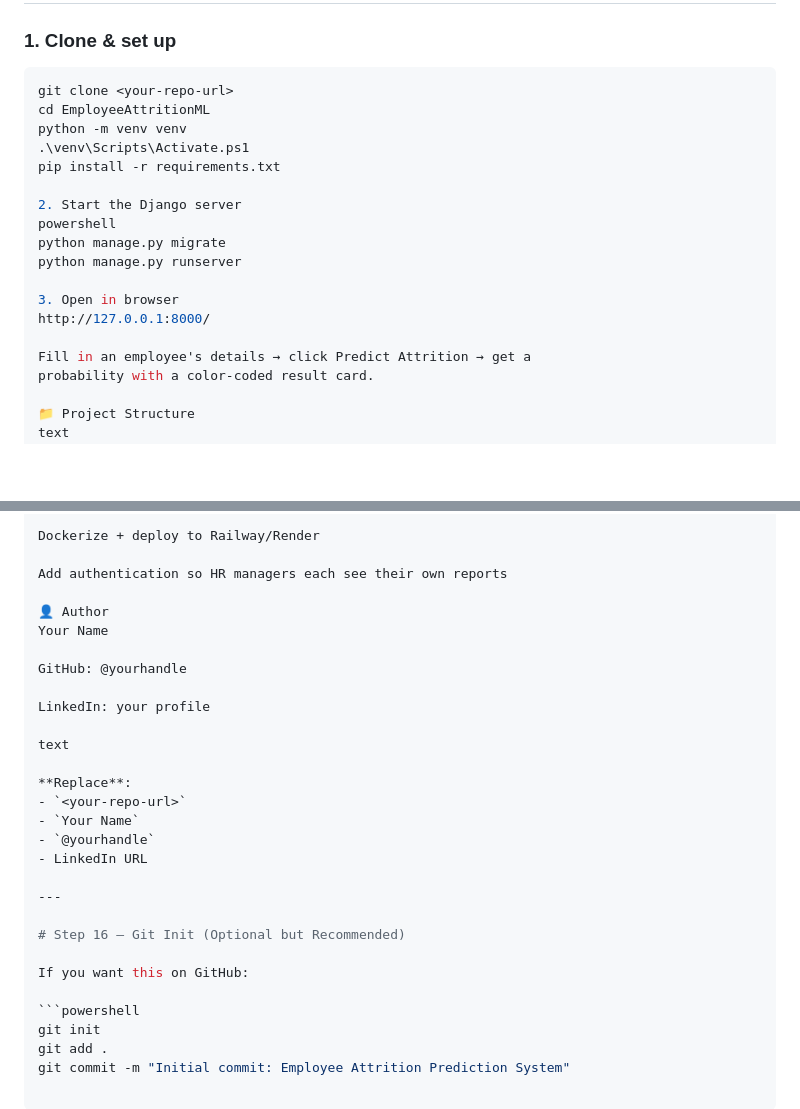
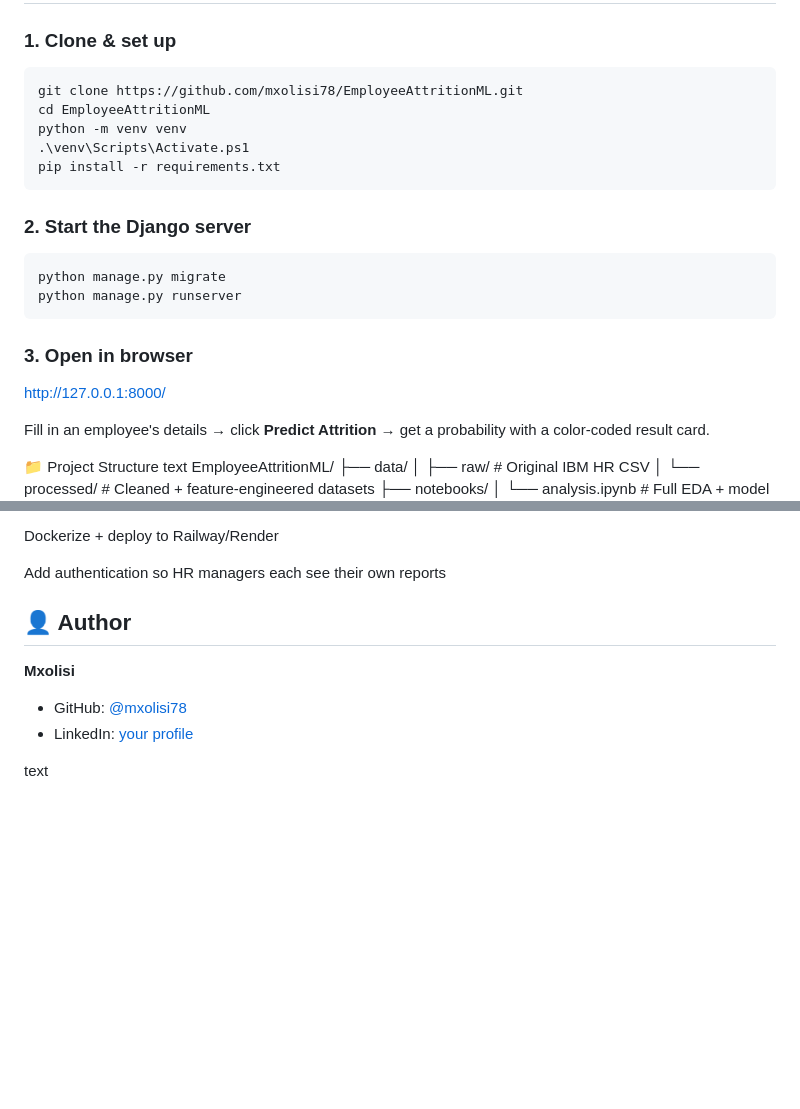
Before and after one commit to mxolisi78/EmployeeAttritionML, a Markdown page: README.md, 2 parts joined by grey strips. GitHub-like rendering; blank space fills up the shorter version.

Commit message:
Fix README formatting and clean up

````diff
--- a/README.md
+++ b/README.md
@@ -87,21 +87,25 @@ leave at 3× the rate (30.5% vs 10.4%).
 ### 1. Clone & set up
 
 ```powershell
-git clone <your-repo-url>
+git clone https://github.com/mxolisi78/EmployeeAttritionML.git
 cd EmployeeAttritionML
 python -m venv venv
 .\venv\Scripts\Activate.ps1
 pip install -r requirements.txt
+```
 
-2. Start the Django server
-powershell
+### 2. Start the Django server
+
+```powershell
 python manage.py migrate
 python manage.py runserver
+```
 
-3. Open in browser
+### 3. Open in browser
+
 http://127.0.0.1:8000/
 
-Fill in an employee's details → click Predict Attrition → get a
+Fill in an employee's details → click **Predict Attrition** → get a
 probability with a color-coded result card.
 
 📁 Project Structure
@@ -171,28 +175,10 @@ Dockerize + deploy to Railway/Render
 
 Add authentication so HR managers each see their own reports
 
-👤 Author
-Your Name
+## 👤 Author
 
-GitHub: @yourhandle
-
-LinkedIn: your profile
+**Mxolisi**
+- GitHub: [@mxolisi78](https://github.com/mxolisi78)
+- LinkedIn: [your profile](https://www.linkedin.com/in/mxolisi-maseko-9810b93a4/)
 
 text
-
-**Replace**:
-- `<your-repo-url>`
-- `Your Name`
-- `@yourhandle`
-- LinkedIn URL
-
----
-
-# Step 16 — Git Init (Optional but Recommended)
-
-If you want this on GitHub:
-
-```powershell
-git init
-git add .
-git commit -m "Initial commit: Employee Attrition Prediction System"
````
